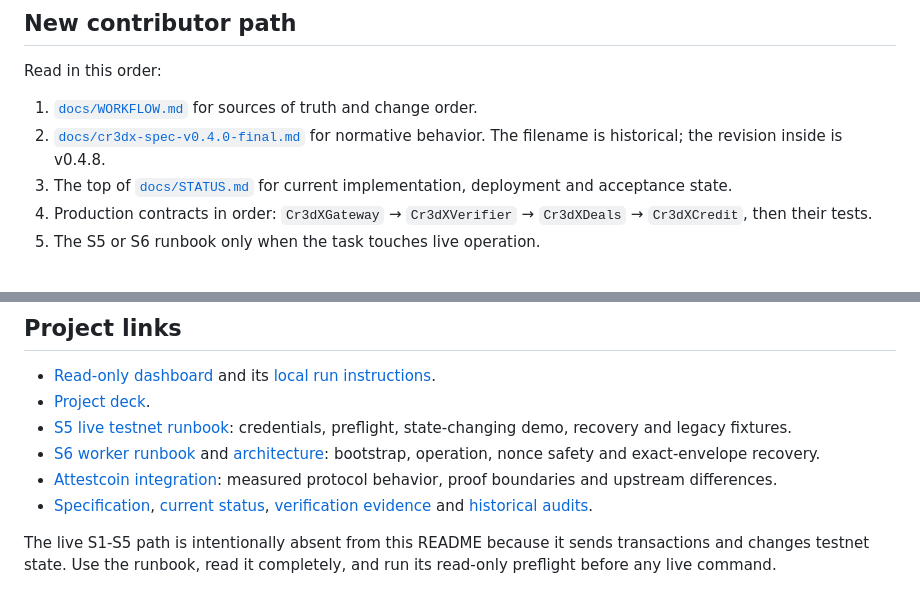
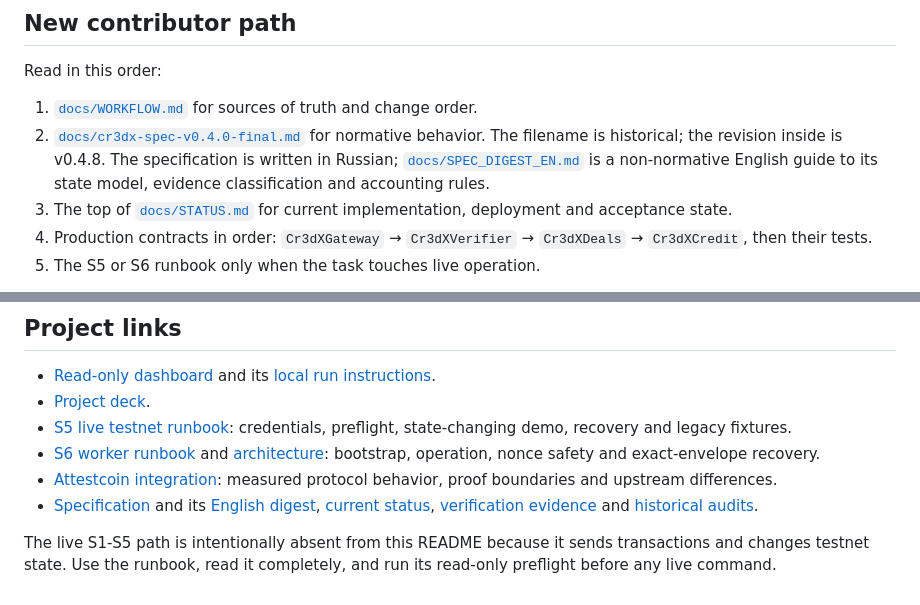
Before and after one commit to Vastargazing/Cr3dX, a Markdown page: README.md, 2 parts joined by grey strips. GitHub-like rendering.

```diff
--- a/README.md
+++ b/README.md
@@ -163,6 +163,9 @@ Read in this order:
 1. [`docs/WORKFLOW.md`](docs/WORKFLOW.md) for sources of truth and change order.
 2. [`docs/cr3dx-spec-v0.4.0-final.md`](docs/cr3dx-spec-v0.4.0-final.md) for
    normative behavior. The filename is historical; the revision inside is v0.4.8.
+   The specification is written in Russian;
+   [`docs/SPEC_DIGEST_EN.md`](docs/SPEC_DIGEST_EN.md) is a non-normative English
+   guide to its state model, evidence classification and accounting rules.
 3. The top of [`docs/STATUS.md`](docs/STATUS.md) for current implementation,
    deployment and acceptance state.
 4. Production contracts in order: `Cr3dXGateway` → `Cr3dXVerifier` →
@@ -198,7 +201,8 @@ are evidence and historical review material, not the current task list.
   safety and exact-envelope recovery.
 - [Attestcoin integration](docs/ATTESTCOIN_INTEGRATION.md): measured protocol
   behavior, proof boundaries and upstream differences.
-- [Specification](docs/cr3dx-spec-v0.4.0-final.md),
+- [Specification](docs/cr3dx-spec-v0.4.0-final.md) and its
+  [English digest](docs/SPEC_DIGEST_EN.md),
   [current status](docs/STATUS.md), [verification evidence](docs/verification/)
   and [historical audits](docs/audit/).
 
```
Also changed, not shown: docs/SPEC_DIGEST_EN.md (added, +244 -0 lines).
